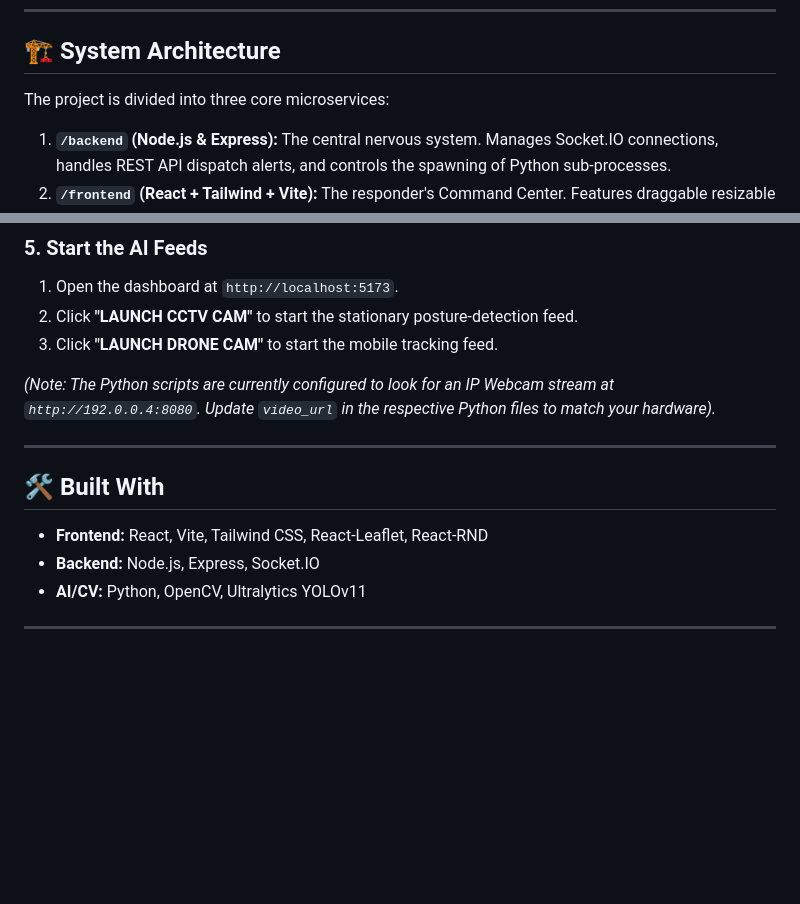
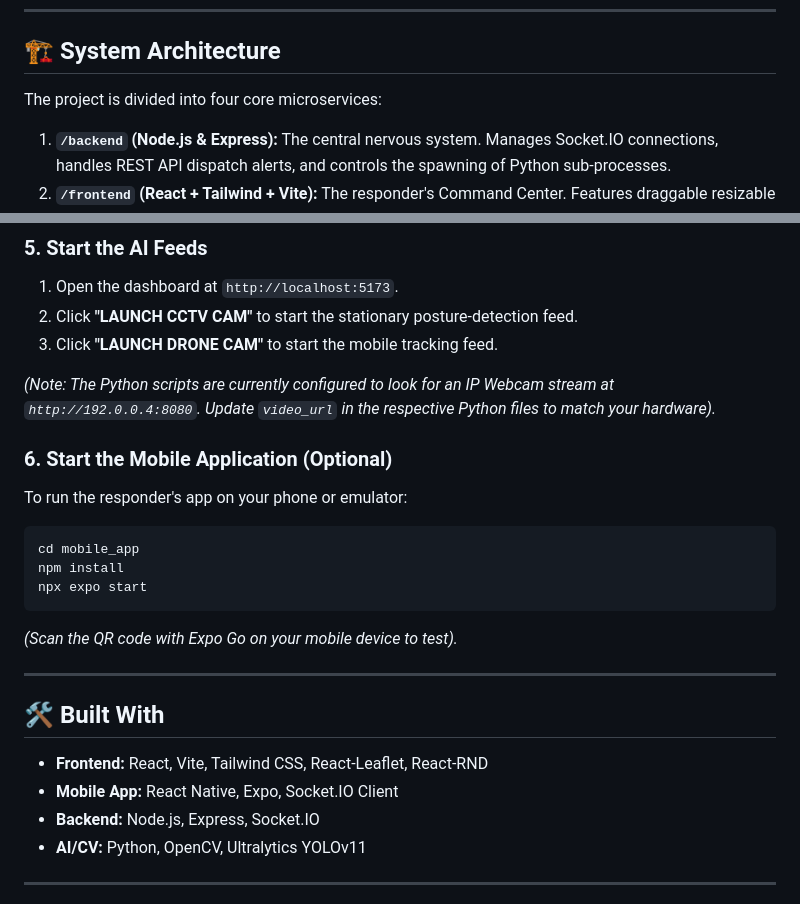
Before and after one commit to AayushAade/AI-Powered-Drone-Security, a Markdown page: README.md, 2 parts joined by grey strips. GitHub-like rendering; blank space fills up the shorter version.

Commit message:
Include mobile application microservice in README
Added details about the mobile application microservice, including its purpose and installation instructions.

````diff
--- a/README.md
+++ b/README.md
@@ -18,7 +18,7 @@ A real-time, AI-driven command center built for modern first responders. This sy
 
 ## 🏗️ System Architecture
 
-The project is divided into three core microservices:
+The project is divided into four core microservices:
 
 1.  **`/backend` (Node.js & Express):** The central nervous system. Manages Socket.IO connections, handles REST API dispatch alerts, and controls the spawning of Python sub-processes.
 2.  **`/frontend` (React + Tailwind + Vite):** The responder's Command Center. Features draggable resizable video modals (`react-rnd`), live map tracking, and an incident alert sidebar.
@@ -72,11 +107,21 @@ npm run dev
 
 *(Note: The Python scripts are currently configured to look for an IP Webcam stream at `http://192.0.0.4:8080`. Update `video_url` in the respective Python files to match your hardware).*
 
+### 6. Start the Mobile Application (Optional)
+To run the responder's app on your phone or emulator:
+```bash
+cd mobile_app
+npm install
+npx expo start
+```
+*(Scan the QR code with Expo Go on your mobile device to test).*
+
 ---
 
 ## 🛠️ Built With
 
 *   **Frontend:** React, Vite, Tailwind CSS, React-Leaflet, React-RND
+*   **Mobile App:** React Native, Expo, Socket.IO Client
 *   **Backend:** Node.js, Express, Socket.IO
 *   **AI/CV:** Python, OpenCV, Ultralytics YOLOv11
 
````
Also changed, not shown: other parts of README.md (+35 -0 lines).
